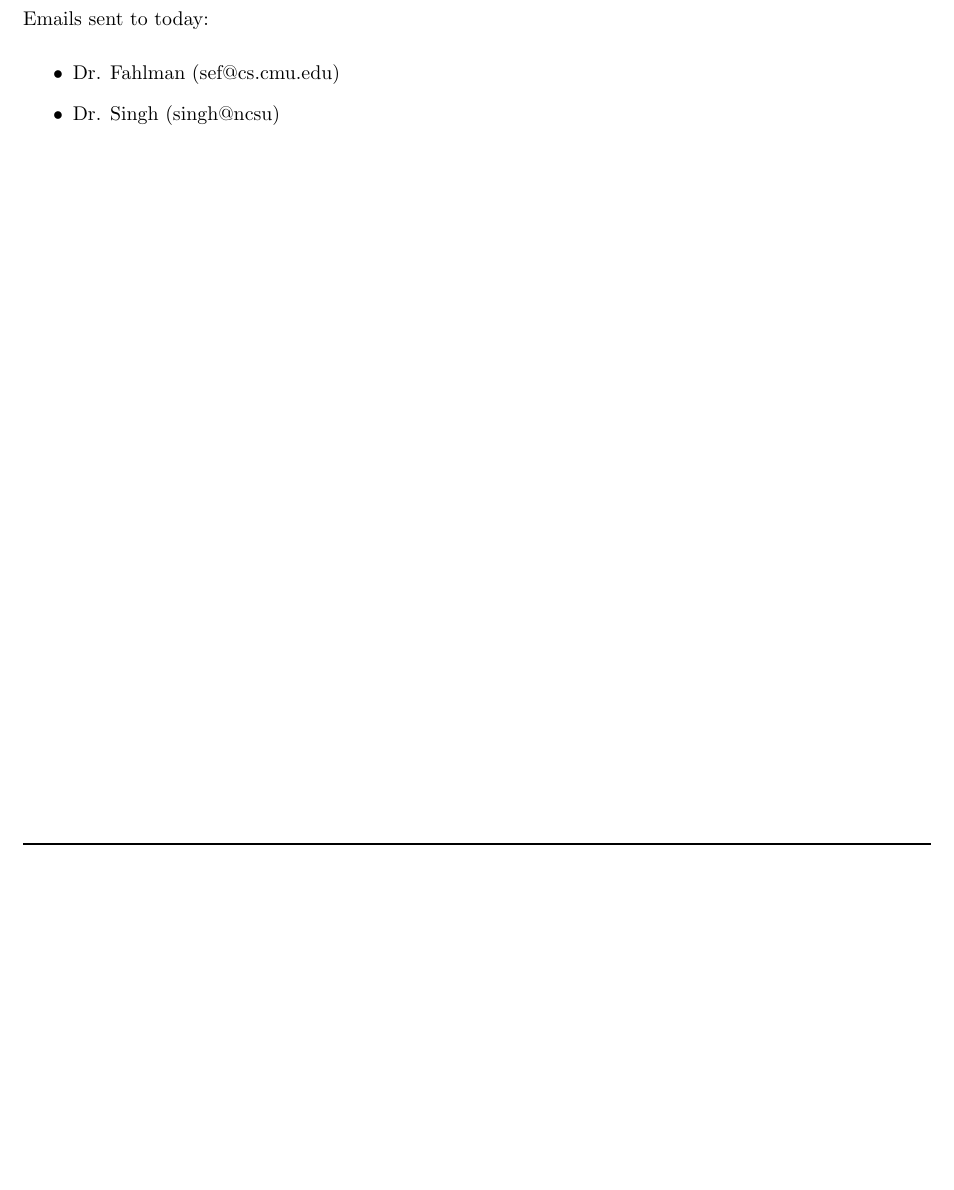
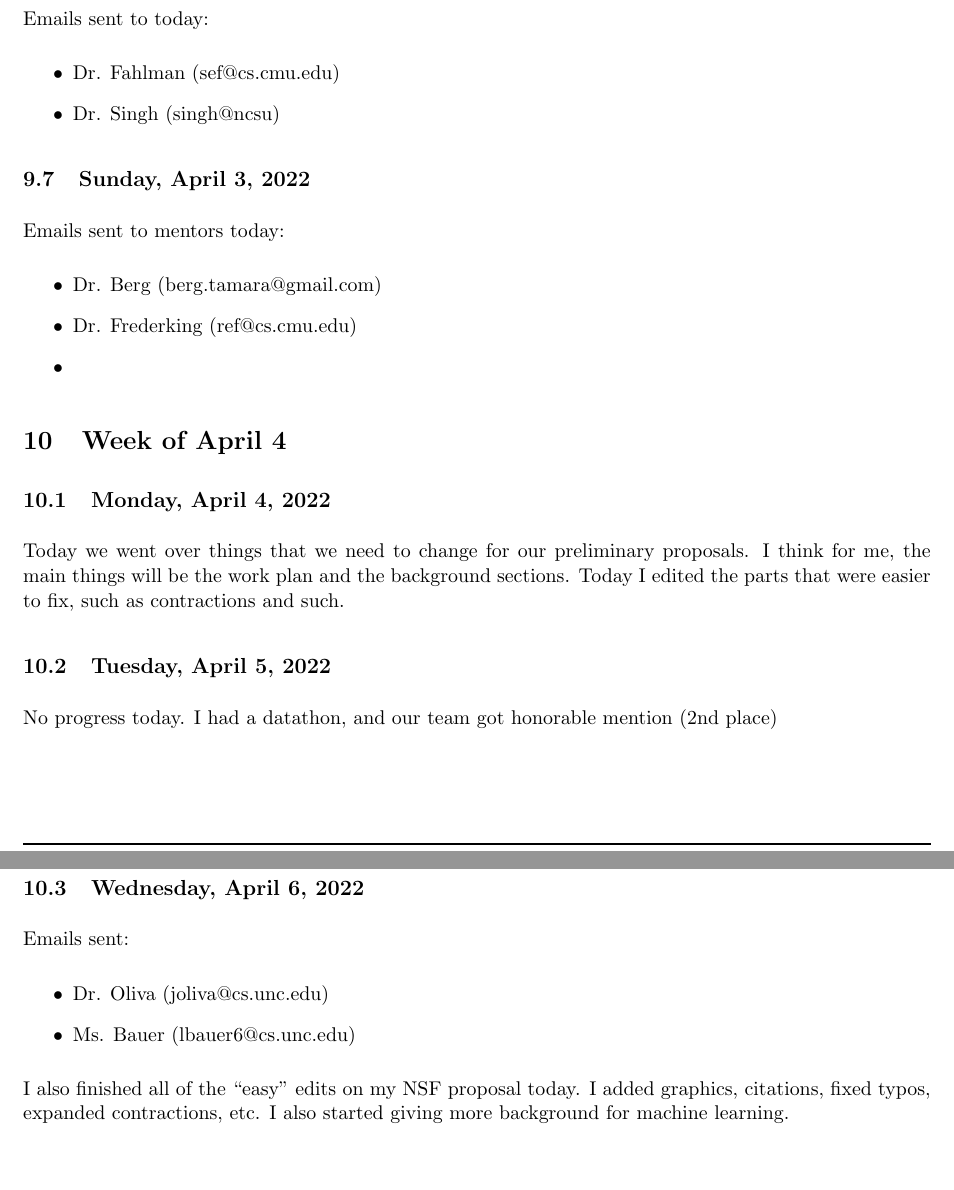
Before and after one commit to ganning127/RCompSci, a LaTeX document (r_notebook/main.tex): part of page 16 of 17 before the commit and two parts of pages 16 and 17 of 18 after it, the two joined at a grey line, cut so that both start at the same text, the shorter picture padded with empty space. Compiled offline with pdfLaTeX.

Commit message:
added python workshop and this weeks update

```diff
--- a/r_notebook/main.tex
+++ b/r_notebook/main.tex
@@ -502,8 +502,29 @@ Emails sent to today:
     \item Dr. Singh (singh@ncsu)
 \end{itemize}
 
+\subsection{Sunday, April 3, 2022}
+Emails sent to mentors today:
+\begin{itemize}
+    \item Dr. Berg (berg.tamara@gmail.com)
+    \item Dr. Frederking (ref@cs.cmu.edu)
+    \item
+\end{itemize}
 
+\section{Week of April 4}
+\subsection{Monday, April 4, 2022}
+Today we went over things that we need to change for our preliminary proposals. I think for me, the main things will be the work plan and the background sections. Today I edited the parts that were easier to fix, such as contractions and such.
 
+\subsection{Tuesday, April 5, 2022}
+No progress today. I had a datathon, and our team got honorable mention (2nd place)
+
+\subsection{Wednesday, April 6, 2022}
+Emails sent:
+\begin{itemize}
+    \item Dr. Oliva (joliva@cs.unc.edu)
+    \item Ms. Bauer (lbauer6@cs.unc.edu)
+\end{itemize}
+
+I also finished all of the ``easy" edits on my NSF proposal today. I added graphics, citations, fixed typos, expanded contractions, etc. I also started giving more background for machine learning.
 
 
 %%%%%%%%%%%%%%%%%%%%%%%%%%%%%%%%%%%%%%%%%%%%%%%%%%%%%%%%%%%%%%%%%%%%%%%%%%%%%%%%%%%
```
Also changed, not shown: 3 other files.
